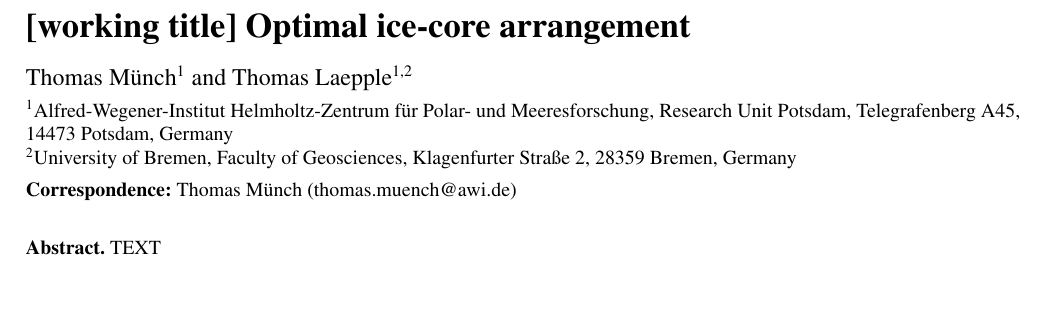
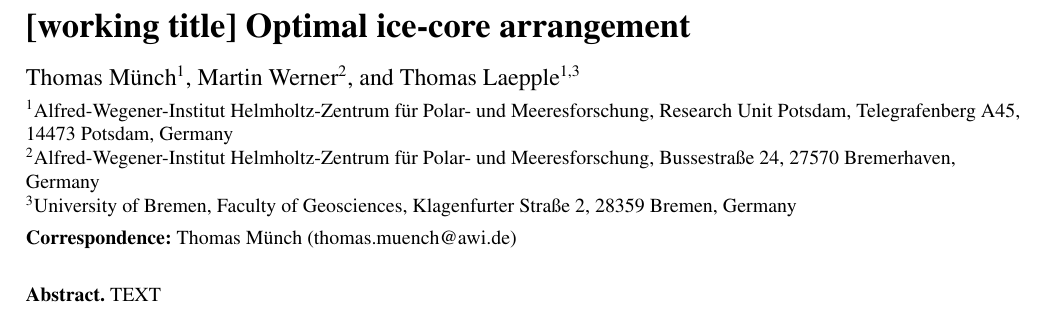
Before and after one commit to thomas-muench/ms-optimalcores, a LaTeX document (ms/muench_etal_optimalcores.tex): part of the page, cut so that both start at the same text, the shorter picture padded with empty space. Compiled offline with pdfLaTeX; a missing font is replaced by an installed copy or a similar font; a LaTeX package or settings file that is missing is left out.

Commit message:
update co-authors.

```diff
--- a/ms/muench_etal_optimalcores.tex
+++ b/ms/muench_etal_optimalcores.tex
@@ -5,12 +5,15 @@
 \title{[working title] Optimal ice-core arrangement}
 
 \Author[1]{Thomas}{M\"{u}nch}
-\Author[1,2]{Thomas}{Laepple}
+\Author[2]{Martin}{Werner}
+\Author[1,3]{Thomas}{Laepple}
 
 \affil[1]{Alfred-Wegener-Institut Helmholtz-Zentrum f{\"u}r Polar- und
 Meeresforschung, Research Unit Potsdam, Telegrafenberg A45, 14473 Potsdam,
 Germany}
-\affil[2]{University of Bremen, Faculty of Geosciences,
+\affil[2]{Alfred-Wegener-Institut Helmholtz-Zentrum f{\"u}r Polar- und
+Meeresforschung, Bussestra{\ss}e 24, 27570 Bremerhaven, Germany}
+\affil[3]{University of Bremen, Faculty of Geosciences,
 Klagenfurter Stra{\ss}e 2, 28359 Bremen, Germany}
 
 \correspondence{Thomas M\"unch (thomas.muench@awi.de)}
```
